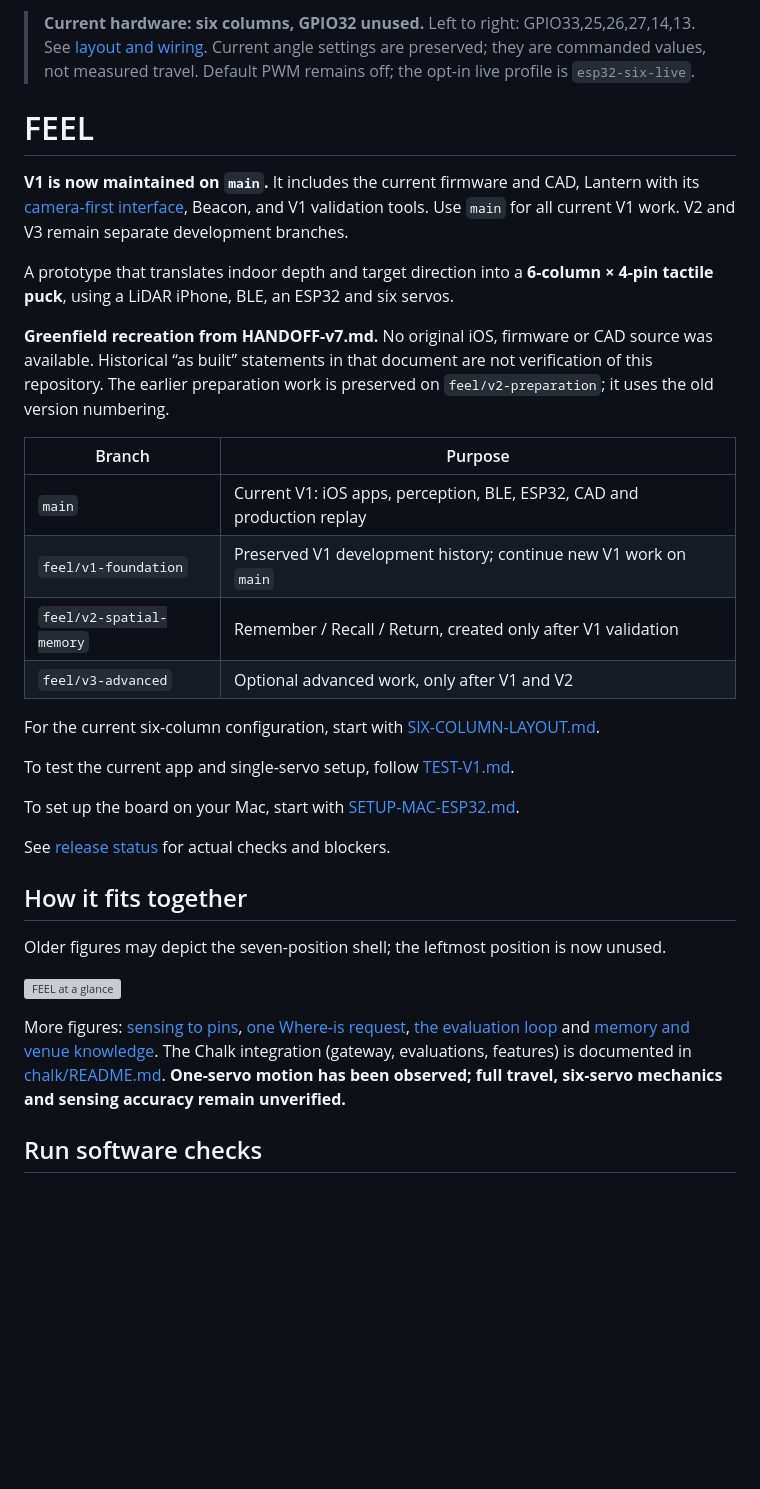
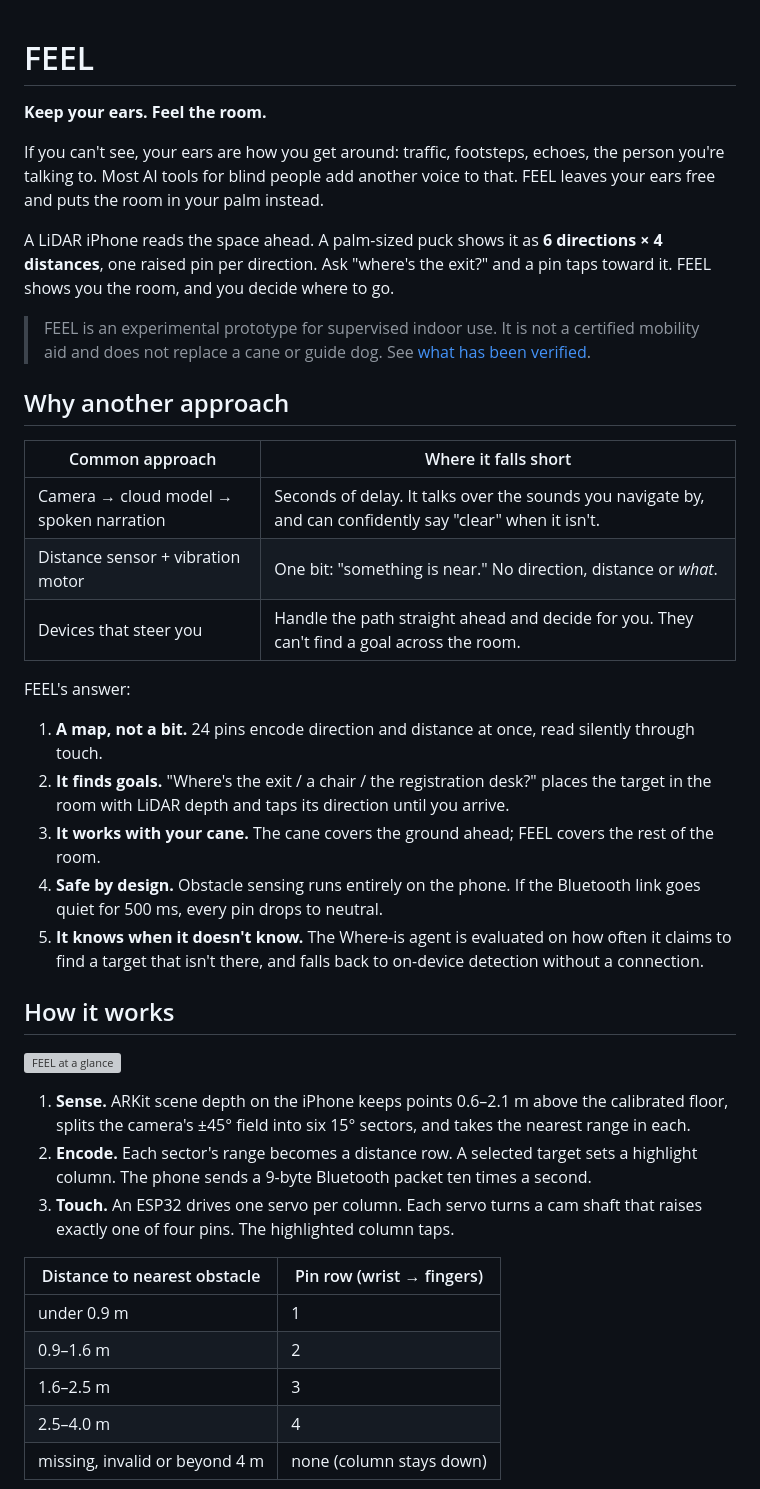
Before and after one commit to MartinPuli/feel, a Markdown page: README.md, the part around one of its changes. Drawn GitHub-style; blank space fills up the shorter version; grey boxes are pictures that could not be loaded.

```diff
--- a/README.md
+++ b/README.md
@@ -1,47 +1,53 @@
-> **Current hardware: six columns, GPIO32 unused.** Left to right:
-> GPIO33,25,26,27,14,13. See [layout and wiring](docs/SIX-COLUMN-LAYOUT.md).
-> Current angle settings are preserved; they are commanded values, not measured
-> travel. Default PWM remains off; the opt-in live profile is `esp32-six-live`.
-
 # FEEL
 
-**V1 is now maintained on `main`.** It includes the current firmware and CAD,
-Lantern with its [camera-first interface](docs/V1-CAMERA-UI.md), Beacon, and V1 validation tools.
-Use `main` for all current V1 work. V2 and V3 remain separate development branches.
+**Keep your ears. Feel the room.**
 
-A prototype that translates indoor depth and target direction into a **6-column ×
-4-pin tactile puck**, using a LiDAR iPhone, BLE, an ESP32 and six servos.
+If you can't see, your ears are how you get around: traffic, footsteps, echoes, the person
+you're talking to. Most AI tools for blind people add another voice to that. FEEL leaves your
+ears free and puts the room in your palm instead.
 
-**Greenfield recreation from HANDOFF-v7.md.** No original iOS, firmware or CAD
-source was available. Historical “as built” statements in that document are not
-verification of this repository. The earlier preparation work is preserved on
-`feel/v2-preparation`; it uses the old version numbering.
+A LiDAR iPhone reads the space ahead. A palm-sized puck shows it as **6 directions × 4
+distances**, one raised pin per direction. Ask "where's the exit?" and a pin taps toward it.
+FEEL shows you the room, and you decide where to go.
 
-| Branch | Purpose |
+> FEEL is an experimental prototype for supervised indoor use. It is not a certified mobility
+> aid and does not replace a cane or guide dog. See [what has been verified](#verification-status).
+
+## Why another approach
+
+| Common approach | Where it falls short |
 |---|---|
-| `main` | Current V1: iOS apps, perception, BLE, ESP32, CAD and production replay |
-| `feel/v1-foundation` | Preserved V1 development history; continue new V1 work on `main` |
-| `feel/v2-spatial-memory` | Remember / Recall / Return, created only after V1 validation |
-| `feel/v3-advanced` | Optional advanced work, only after V1 and V2 |
+| Camera → cloud model → spoken narration | Seconds of delay. It talks over the sounds you navigate by, and can confidently say "clear" when it isn't. |
+| Distance sensor + vibration motor | One bit: "something is near." No direction, distance or *what*. |
+| Devices that steer you | Handle the path straight ahead and decide for you. They can't find a goal across the room. |
 
-For the current six-column configuration, start with [SIX-COLUMN-LAYOUT.md](docs/SIX-COLUMN-LAYOUT.md).
+FEEL's answer:
 
-To test the current app and single-servo setup, follow [TEST-V1.md](docs/TEST-V1.md).
+1. **A map, not a bit.** 24 pins encode direction and distance at once, read silently through touch.
+2. **It finds goals.** "Where's the exit / a chair / the registration desk?" places the target in
+   the room with LiDAR depth and taps its direction until you arrive.
+3. **It works with your cane.** The cane covers the ground ahead; FEEL covers the rest of the room.
+4. **Safe by design.** Obstacle sensing runs entirely on the phone. If the Bluetooth link goes
+   quiet for 500 ms, every pin drops to neutral.
+5. **It knows when it doesn't know.** The Where-is agent is evaluated on how often it claims to
+   find a target that isn't there, and falls back to on-device detection without a connection.
 
-To set up the board on your Mac, start with [SETUP-MAC-ESP32.md](docs/SETUP-MAC-ESP32.md).
-
-See [release status](docs/RELEASE-STATUS.md) for actual checks and blockers.
-
-## How it fits together
-
-Older figures may depict the seven-position shell; the leftmost position is now unused.
+## How it works
 
 ![FEEL at a glance](docs/diagrams/feel-system.svg)
 
-More figures: [sensing to pins](docs/diagrams/sensing-to-pins.svg), [one Where-is request](docs/diagrams/where-is-path.svg),
-[the evaluation loop](docs/diagrams/chalk-eval-loop.svg) and [memory and venue knowledge](docs/diagrams/chalk-context.svg).
-The Chalk integration (gateway, evaluations, features) is documented in [chalk/README.md](chalk/README.md).
-**One-servo motion has been observed; full travel, six-servo mechanics and sensing accuracy remain unverified.**
+1. **Sense.** ARKit scene depth on the iPhone keeps points 0.6–2.1 m above the calibrated floor,
+   splits the camera's ±45° field into six 15° sectors, and takes the nearest range in each.
+2. **Encode.** Each sector's range becomes a distance row. A selected target sets a highlight
+   column. The phone sends a 9-byte Bluetooth packet ten times a second.
+3. **Touch.** An ESP32 drives one servo per column. Each servo turns a cam shaft that raises
+   exactly one of four pins. The highlighted column taps.
 
-## Run software checks
+| Distance to nearest obstacle | Pin row (wrist → fingers) |
+|---|---|
+| under 0.9 m | 1 |
+| 0.9–1.6 m | 2 |
+| 1.6–2.5 m | 3 |
+| 2.5–4.0 m | 4 |
+| missing, invalid or beyond 4 m | none (column stays down) |
 
```
Also changed, not shown: other parts of README.md (+129 -41 lines).
